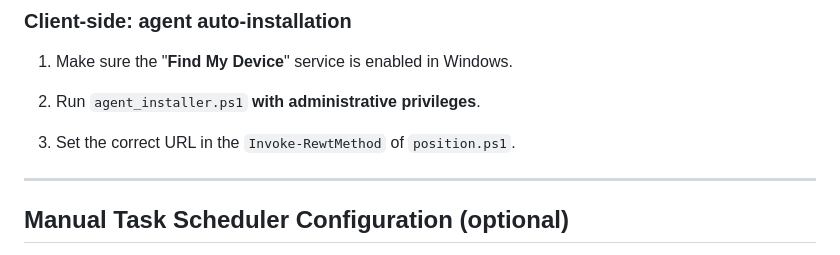
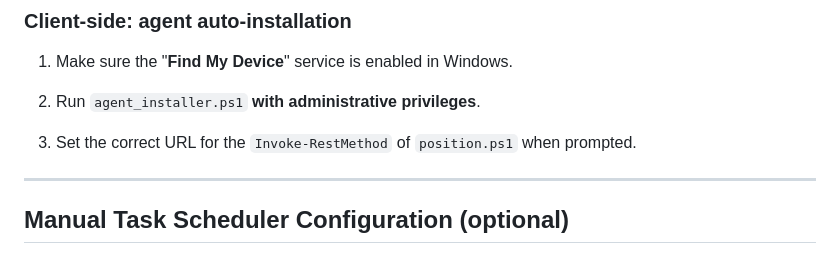
Before and after one commit to Uriel-SG/WinTrack, a Markdown page: README.md, the part around the change. Drawn GitHub-style.

Commit message:
Update instructions for Invoke-RestMethod in README

```diff
--- a/README.md
+++ b/README.md
@@ -59,7 +59,7 @@
 
 2. Run `agent_installer.ps1` **with administrative privileges**.
 
-3. Set the correct URL in the `Invoke-RewtMethod` of `position.ps1`.
+3. Set the correct URL for the `Invoke-RestMethod` of `position.ps1` when prompted.
 
 ---
 
```
